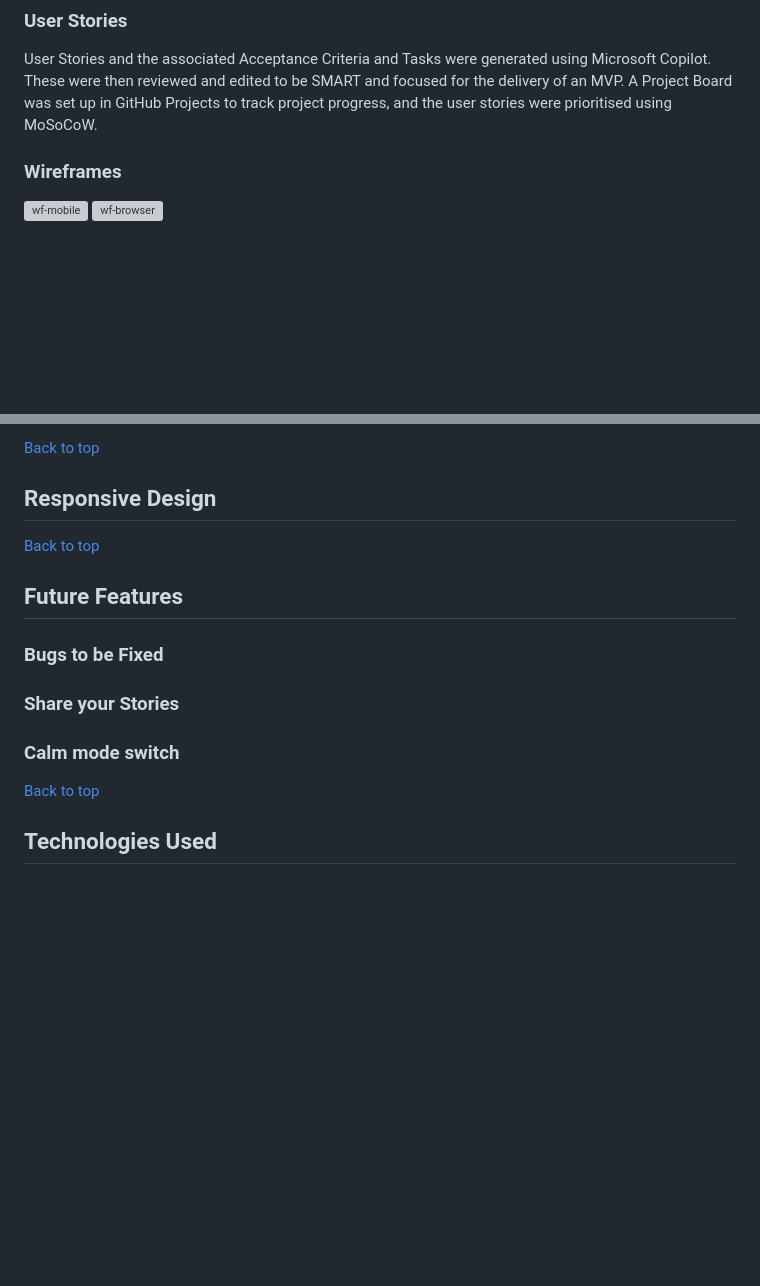
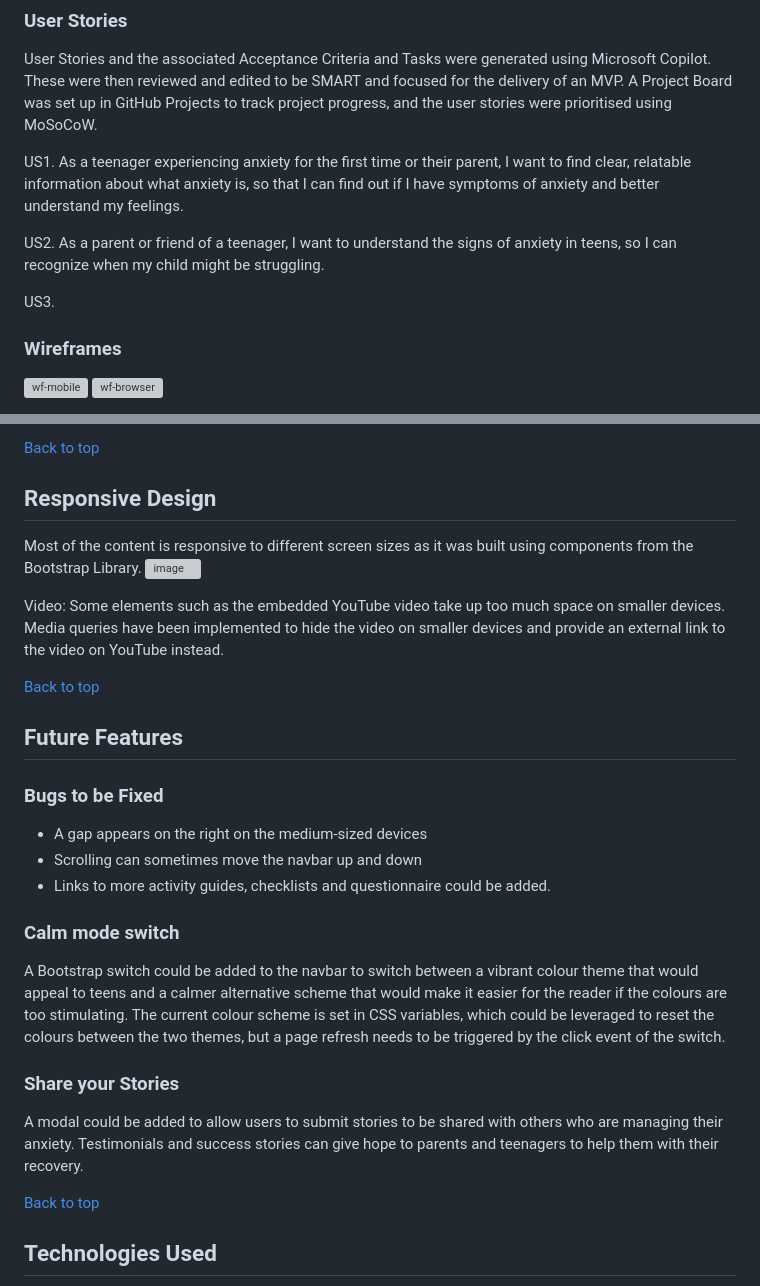
Before and after one commit to tgrey2024/p1-sereniteen, a Markdown page: README.md, 2 parts joined by grey strips. Rendered like a GitHub page; blank space fills up the shorter version; grey boxes are pictures that could not be loaded.

```diff
--- a/README.md
+++ b/README.md
@@ -96,6 +96,11 @@ Challenges:
 ### User Stories
 User Stories and the associated Acceptance Criteria and Tasks were generated using Microsoft Copilot. These were then reviewed and edited to be SMART and focused for the delivery of an MVP. A Project Board was set up in GitHub Projects to track project progress, and the user stories were prioritised using MoSoCoW.
 
+US1. As a teenager experiencing anxiety for the first time or their parent, I want to find clear, relatable information about what anxiety is, so that I can find out if I have symptoms of anxiety and better understand my feelings.
+
+US2. As a parent or friend of a teenager, I want to understand the signs of anxiety in teens, so I can recognize when my child might be struggling.
+
+US3.
 ### Wireframes
 ![wf-mobile](https://github.com/user-attachments/assets/948fcc3b-2e8d-4c7d-93cd-90d72806eb5d)
 ![wf-browser](https://github.com/user-attachments/assets/84f15a5d-8d09-4f55-bb15-49d03aedbe05)
@@ -134,13 +139,21 @@ links to socials
 
 [Back to top](#top)
 ## Responsive Design
+Most of the content is responsive to different screen sizes as it was built using components from the Bootstrap Library.
+![image](https://github.com/user-attachments/assets/0c076c56-37c8-45e0-a790-a9484876ee5e)
+
+Video: Some elements such as the embedded YouTube video take up too much space on smaller devices. Media queries have been implemented to hide the video on smaller devices and provide an external link to the video on YouTube instead.
 
 [Back to top](#top)
 ## Future Features
 ### Bugs to be Fixed
-
+* A gap appears on the right on the medium-sized devices
+* Scrolling can sometimes move the navbar up and down
+* Links to more activity guides, checklists and questionnaire could be added.
+### Calm mode switch
+A Bootstrap switch could be added to the navbar to switch between a vibrant colour theme that would appeal to teens and a calmer alternative scheme that would make it easier for the reader if the colours are too stimulating. The current colour scheme is set in CSS variables, which could be leveraged to reset the colours between the two themes, but a page refresh needs to be triggered by the click event of the switch.
 ### Share your Stories
-### Calm mode switch
+A modal could be added to allow users to submit stories to be shared with others who are managing their anxiety. Testimonials and success stories can give hope to parents and teenagers to help them with their recovery.
 
 [Back to top](#top)
 
```
